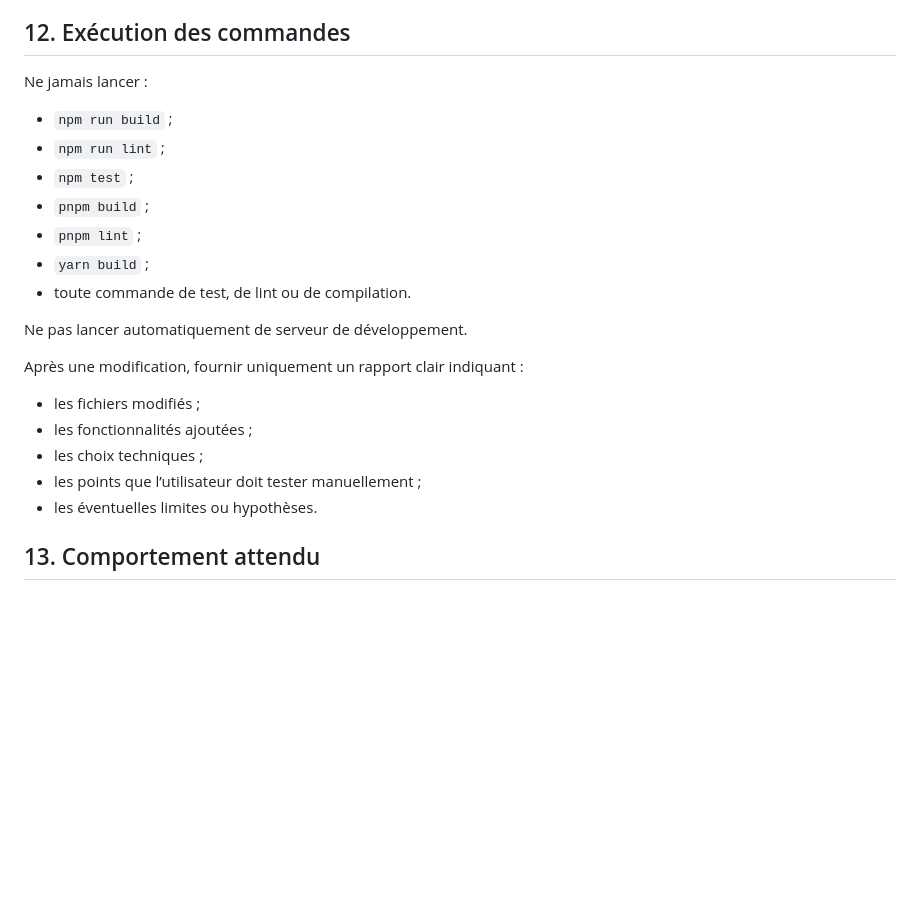
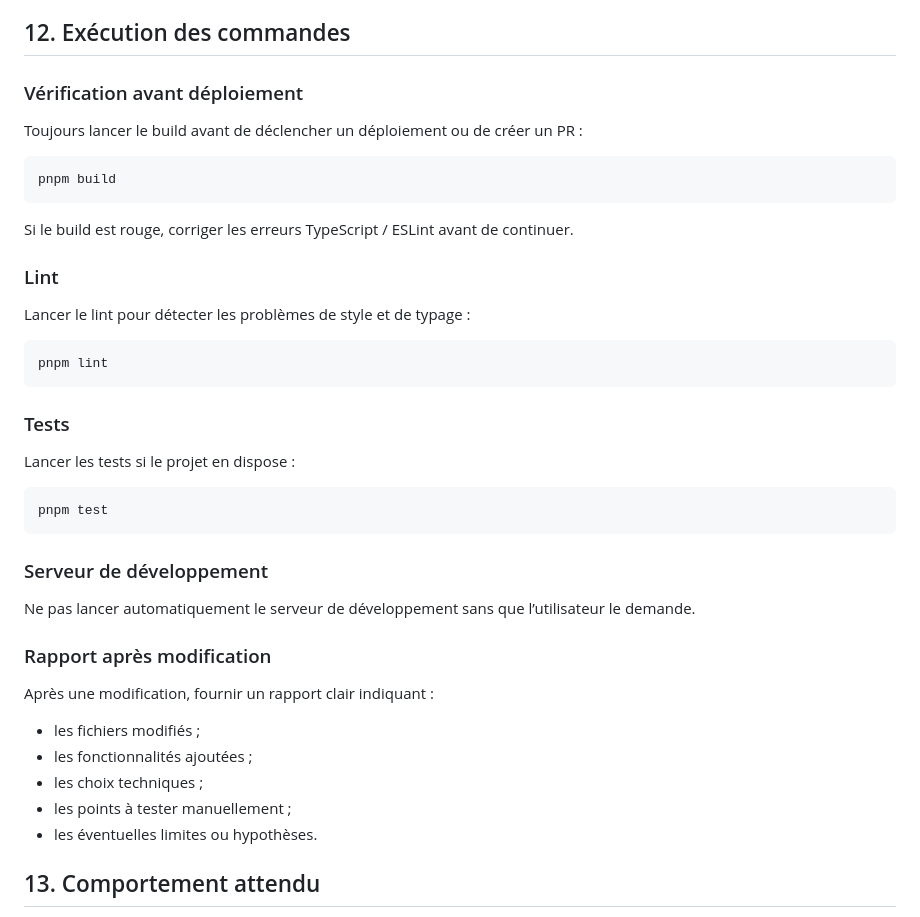
Before and after one commit to gaida-lisongo/elmes-teka, a Markdown page: AGENTS.md, the part around the change. GitHub-like rendering; blank space fills up the shorter version.

Commit message:
docs: autoriser build/lint/test dans AGENTS.md
La règle précédente interdisant npm run build, pnpm build, etc. était
incorrecte — le build doit être vert avant tout déploiement.

Co-Authored-By: Claude Sonnet 4.6 <noreply@anthropic.com>
Claude-Session: https://claude.ai/code/session_01CjEe1AR864TfcdBgHYcixW

````diff
--- a/AGENTS.md
+++ b/AGENTS.md
@@ -236,24 +236,44 @@ Ne pas introduire sans nécessité :
 
 ## 12. Exécution des commandes
 
-Ne jamais lancer :
+### Vérification avant déploiement
 
-- `npm run build` ;
-- `npm run lint` ;
-- `npm test` ;
-- `pnpm build` ;
-- `pnpm lint` ;
-- `yarn build` ;
-- toute commande de test, de lint ou de compilation.
+Toujours lancer le build avant de déclencher un déploiement ou de créer un PR :
 
-Ne pas lancer automatiquement de serveur de développement.
+```bash
+pnpm build
+```
 
-Après une modification, fournir uniquement un rapport clair indiquant :
+Si le build est rouge, corriger les erreurs TypeScript / ESLint avant de continuer.
+
+### Lint
+
+Lancer le lint pour détecter les problèmes de style et de typage :
+
+```bash
+pnpm lint
+```
+
+### Tests
+
+Lancer les tests si le projet en dispose :
+
+```bash
+pnpm test
+```
+
+### Serveur de développement
+
+Ne pas lancer automatiquement le serveur de développement sans que l’utilisateur le demande.
+
+### Rapport après modification
+
+Après une modification, fournir un rapport clair indiquant :
 
 - les fichiers modifiés ;
 - les fonctionnalités ajoutées ;
 - les choix techniques ;
-- les points que l’utilisateur doit tester manuellement ;
+- les points à tester manuellement ;
 - les éventuelles limites ou hypothèses.
 
 ## 13. Comportement attendu
````
